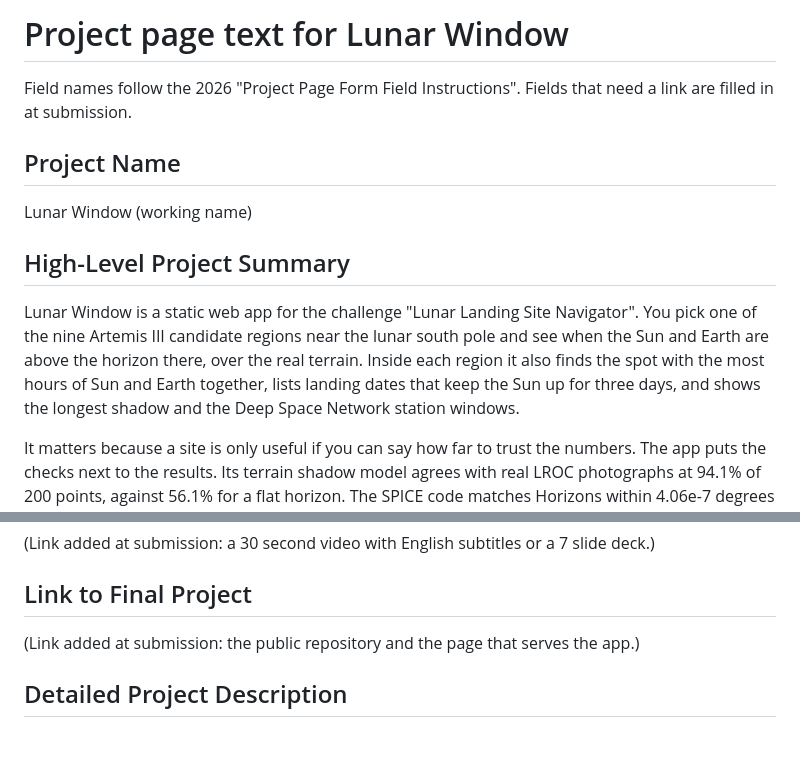
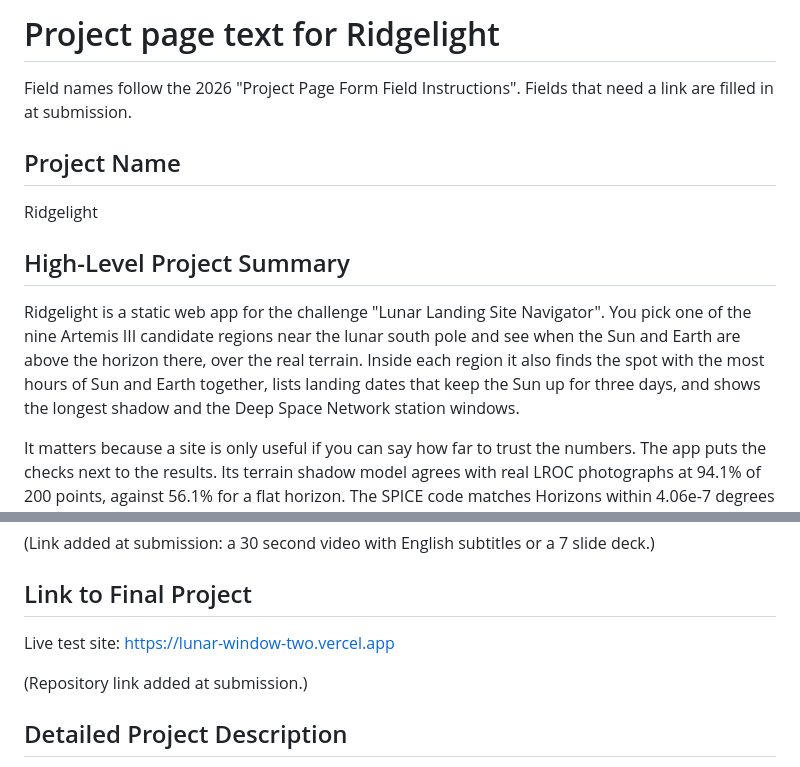
Before and after one commit to g1mn/ridgelight, a Markdown page: submission/form-en.md, 2 parts joined by grey strips. Rendered like a GitHub page; blank space fills up the shorter version.

```diff
--- a/submission/form-en.md
+++ b/submission/form-en.md
@@ -1,14 +1,14 @@
-# Project page text for Lunar Window
+# Project page text for Ridgelight
 
 Field names follow the 2026 "Project Page Form Field Instructions". Fields that need a link are filled in at submission.
 
 ## Project Name
 
-Lunar Window (working name)
+Ridgelight
 
 ## High-Level Project Summary
 
-Lunar Window is a static web app for the challenge "Lunar Landing Site Navigator". You pick one of the nine Artemis III candidate regions near the lunar south pole and see when the Sun and Earth are above the horizon there, over the real terrain. Inside each region it also finds the spot with the most hours of Sun and Earth together, lists landing dates that keep the Sun up for three days, and shows the longest shadow and the Deep Space Network station windows.
+Ridgelight is a static web app for the challenge "Lunar Landing Site Navigator". You pick one of the nine Artemis III candidate regions near the lunar south pole and see when the Sun and Earth are above the horizon there, over the real terrain. Inside each region it also finds the spot with the most hours of Sun and Earth together, lists landing dates that keep the Sun up for three days, and shows the longest shadow and the Deep Space Network station windows.
 
 It matters because a site is only useful if you can say how far to trust the numbers. The app puts the checks next to the results. Its terrain shadow model agrees with real LROC photographs at 94.1% of 200 points, against 56.1% for a flat horizon. The SPICE code matches Horizons within 4.06e-7 degrees over 72 pairs, and we say plainly that this second check tests our implementation, not the Moon. Everything runs in a browser with no server and no network calls, and the interface is available in 10 languages.
 
@@ -18,7 +18,9 @@ It matters because a site is only useful if you can say how far to trust the num
 
 ## Link to Final Project
 
-(Link added at submission: the public repository and the page that serves the app.)
+Live test site: https://lunar-window-two.vercel.app
+
+(Repository link added at submission.)
 
 ## Detailed Project Description
 
```
Also changed, not shown: README.md (+11 -4 lines), tools/readme-template.md (+11 -4 lines), web/assets/favicon.png (added), web/assets/logo-mark.png (added), 15 other files.
